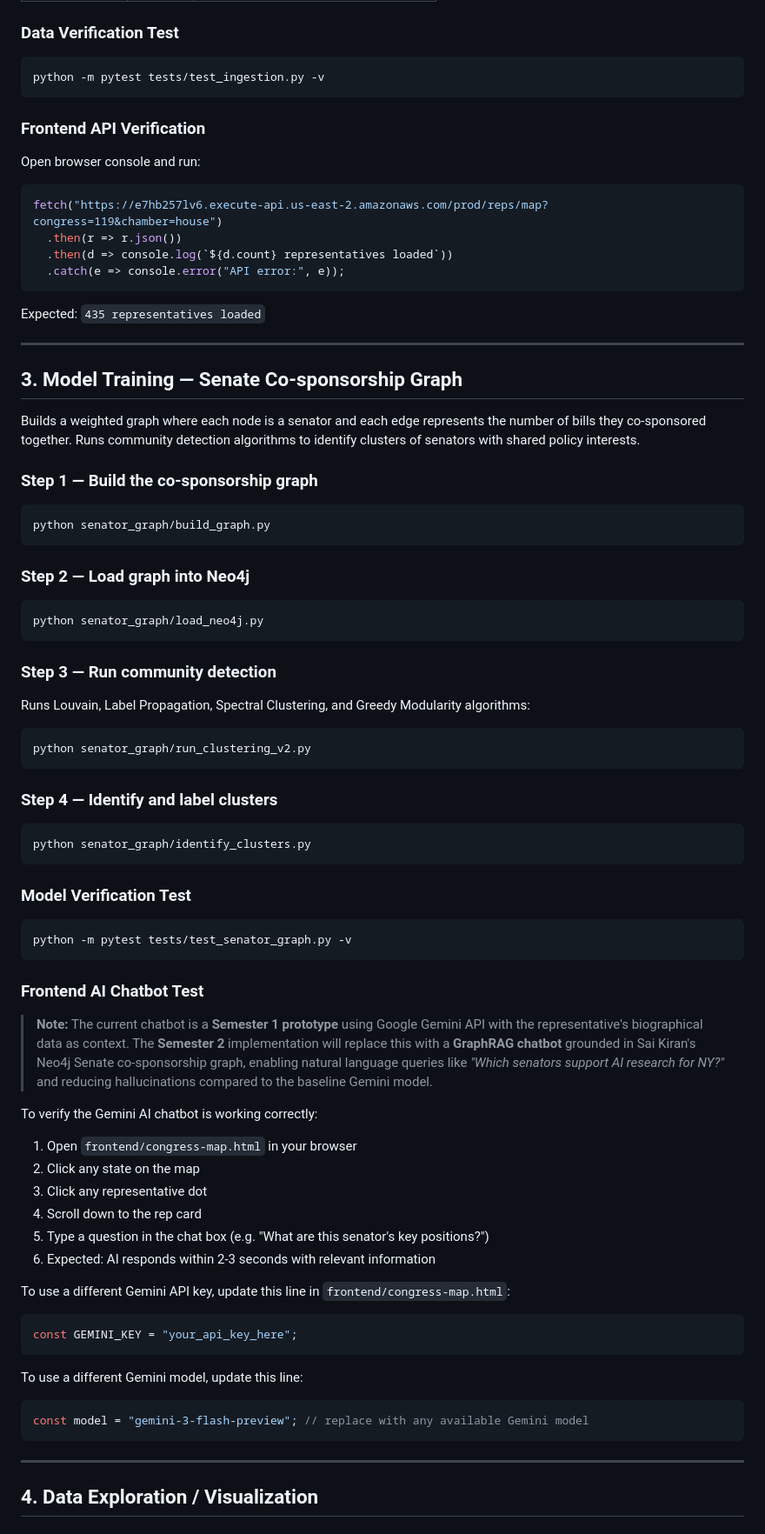
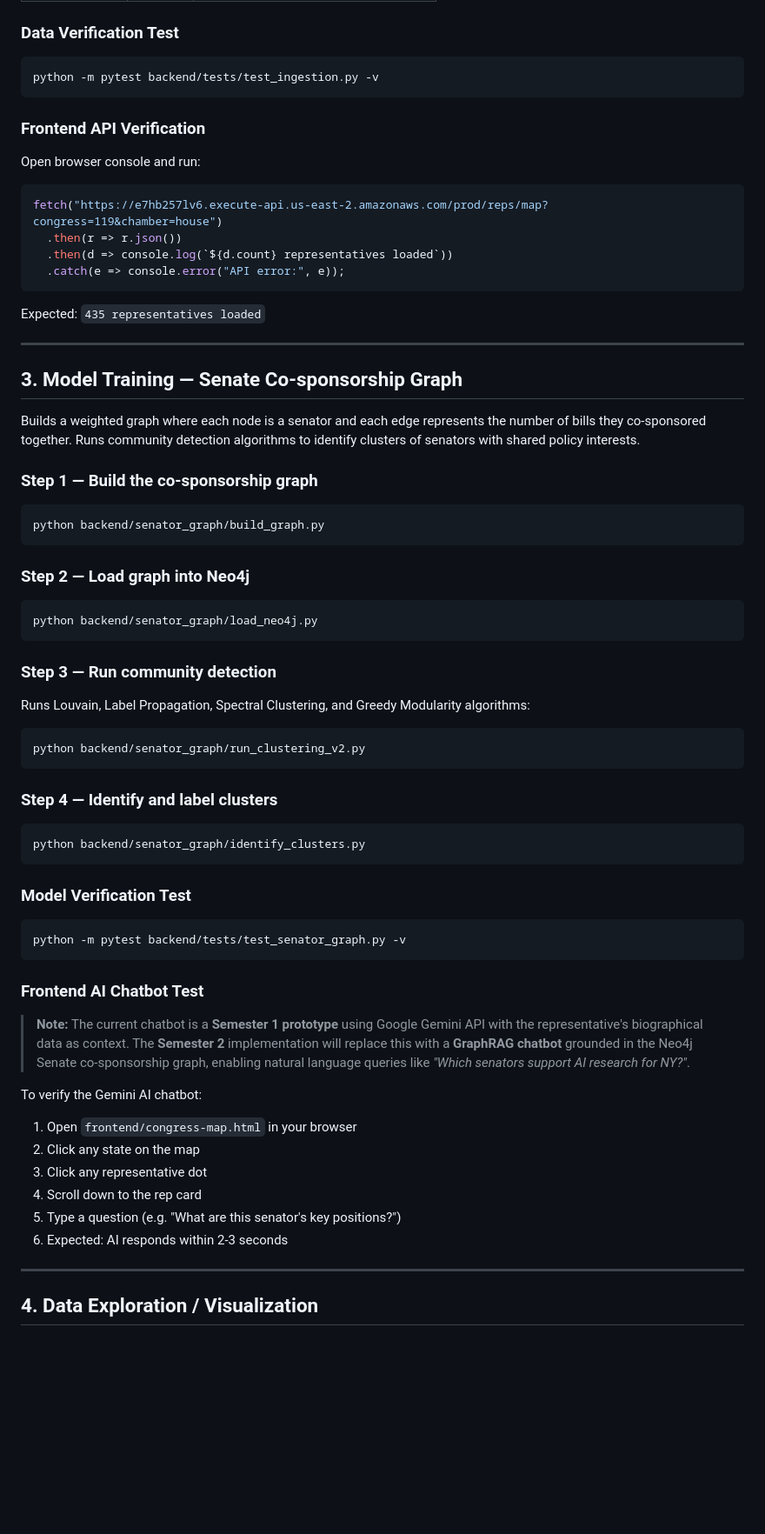
Before and after one commit to aditireddy-d/congress-map, a Markdown page: README.md, the part around one of its changes. Shown at 87% size. Drawn GitHub-style; blank space fills up the shorter version.

````diff
--- a/README.md
+++ b/README.md
@@ -189,10 +198,11 @@ python ingestion/bills_senate.py --congress 119 --table bills \
 ### Data Verification Test
 
 ```bash
-python -m pytest tests/test_ingestion.py -v
+python -m pytest backend/tests/test_ingestion.py -v
 ```
 
 ### Frontend API Verification
+
 Open browser console and run:
 
 ```javascript
@@ -207,61 +217,58 @@ Expected: `435 representatives loaded`
 
 ## 3. Model Training — Senate Co-sponsorship Graph
 
-Builds a weighted graph where each node is a senator and each edge represents the number of bills they co-sponsored together. Runs community detection algorithms to identify clusters of senators with shared policy interests.
+Builds a weighted graph where each node is a senator and each edge represents
+the number of bills they co-sponsored together. Runs community detection
+algorithms to identify clusters of senators with shared policy interests.
 
 ### Step 1 — Build the co-sponsorship graph
 
 ```bash
-python senator_graph/build_graph.py
+python backend/senator_graph/build_graph.py
 ```
 
 ### Step 2 — Load graph into Neo4j
 
 ```bash
-python senator_graph/load_neo4j.py
+python backend/senator_graph/load_neo4j.py
 ```
 
 ### Step 3 — Run community detection
-Runs Louvain, Label Propagation, Spectral Clustering, and Greedy Modularity algorithms:
+
+Runs Louvain, Label Propagation, Spectral Clustering, and Greedy Modularity
+algorithms:
 
 ```bash
-python senator_graph/run_clustering_v2.py
+python backend/senator_graph/run_clustering_v2.py
 ```
 
 ### Step 4 — Identify and label clusters
 
 ```bash
-python senator_graph/identify_clusters.py
+python backend/senator_graph/identify_clusters.py
 ```
 
 ### Model Verification Test
 
 ```bash
-python -m pytest tests/test_senator_graph.py -v
+python -m pytest backend/tests/test_senator_graph.py -v
 ```
 
 ### Frontend AI Chatbot Test
 
-> **Note:** The current chatbot is a **Semester 1 prototype** using Google Gemini API with the representative's biographical data as context. The **Semester 2** implementation will replace this with a **GraphRAG chatbot** grounded in Sai Kiran's Neo4j Senate co-sponsorship graph, enabling natural language queries like *"Which senators support AI research for NY?"* and reducing hallucinations compared to the baseline Gemini model.
+> **Note:** The current chatbot is a **Semester 1 prototype** using Google Gemini API
+> with the representative's biographical data as context. The **Semester 2**
+> implementation will replace this with a **GraphRAG chatbot** grounded in the
+> Neo4j Senate co-sponsorship graph, enabling natural language queries like
+> *"Which senators support AI research for NY?"*.
 
-To verify the Gemini AI chatbot is working correctly:
-
+To verify the Gemini AI chatbot:
 1. Open `frontend/congress-map.html` in your browser
 2. Click any state on the map
 3. Click any representative dot
 4. Scroll down to the rep card
-5. Type a question in the chat box (e.g. "What are this senator's key positions?")
-6. Expected: AI responds within 2-3 seconds with relevant information
-
-To use a different Gemini API key, update this line in `frontend/congress-map.html`:
-```javascript
-const GEMINI_KEY = "your_api_key_here";
-```
-
-To use a different Gemini model, update this line:
-```javascript
-const model = "gemini-3-flash-preview"; // replace with any available Gemini model
-```
+5. Type a question (e.g. "What are this senator's key positions?")
+6. Expected: AI responds within 2-3 seconds
 
 ---
 
````
Also changed, not shown: other parts of README.md (+63 -132 lines).
